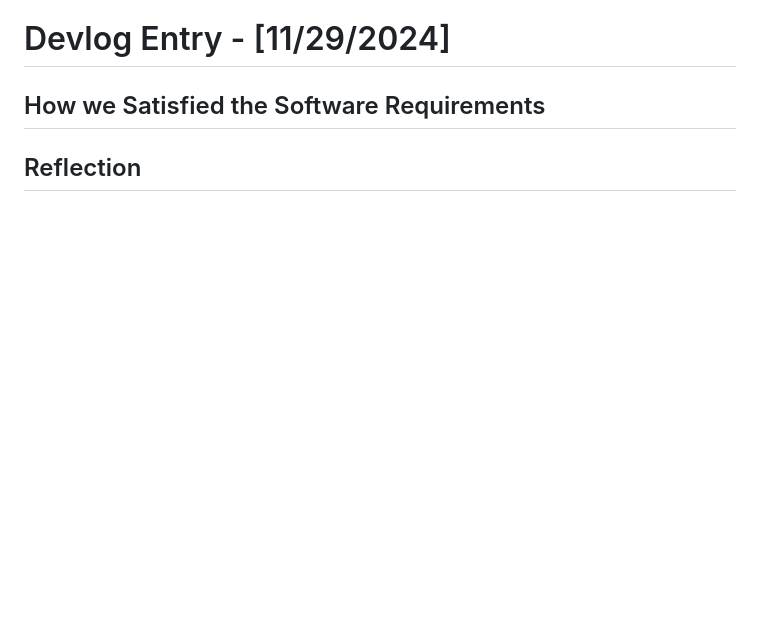
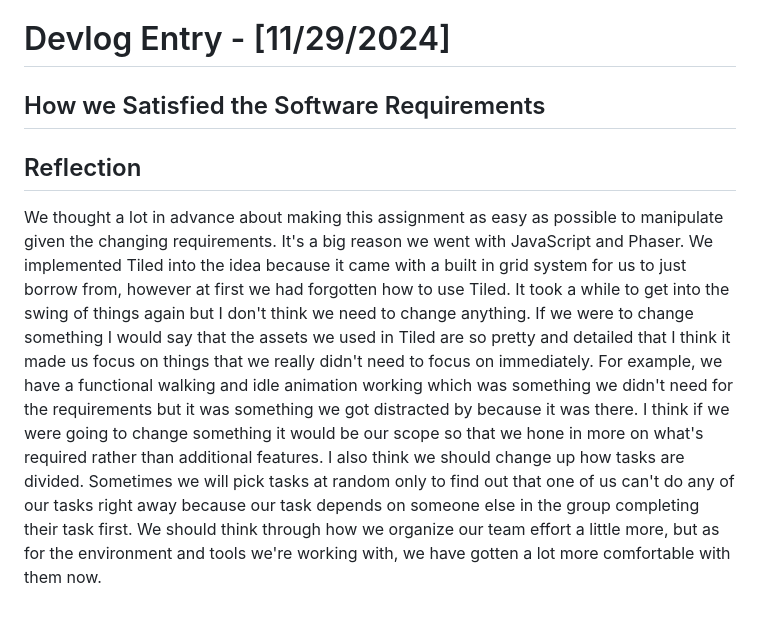
Before and after one commit to nhaticus/CMPM121-Team-F, a Markdown page: README.md, the part around the change. Rendered like a GitHub page; blank space fills up the shorter version.

Commit message:
Add Reflection to README.md

```diff
--- a/README.md
+++ b/README.md
@@ -47,3 +47,6 @@ familiarize ourselves with the tool.
 
 
 ## Reflection
+We thought a lot in advance about making this assignment as easy as possible to manipulate given the changing requirements. It's a big reason we went with JavaScript and Phaser. We implemented Tiled into the idea because it came with a built in grid system for us to just borrow from, however at first we had forgotten how to use Tiled. It took a while to get into the swing of things again but I don't think we need to change anything.
+If we were to change something I would say that the assets we used in Tiled are so pretty and detailed that I think it made us focus on things that we really didn't need to focus on immediately. For example, we have a functional walking and idle animation working which was something we didn't need for the requirements but it was something we got distracted by because it was there. I think if we were going to change something it would be our scope so that we hone in more on what's required rather than additional features.
+I also think we should change up how tasks are divided. Sometimes we will pick tasks at random only to find out that one of us can't do any of our tasks right away because our task depends on someone else in the group completing their task first. We should think through how we organize our team effort a little more, but as for the environment and tools we're working with, we have gotten a lot more comfortable with them now.
```
